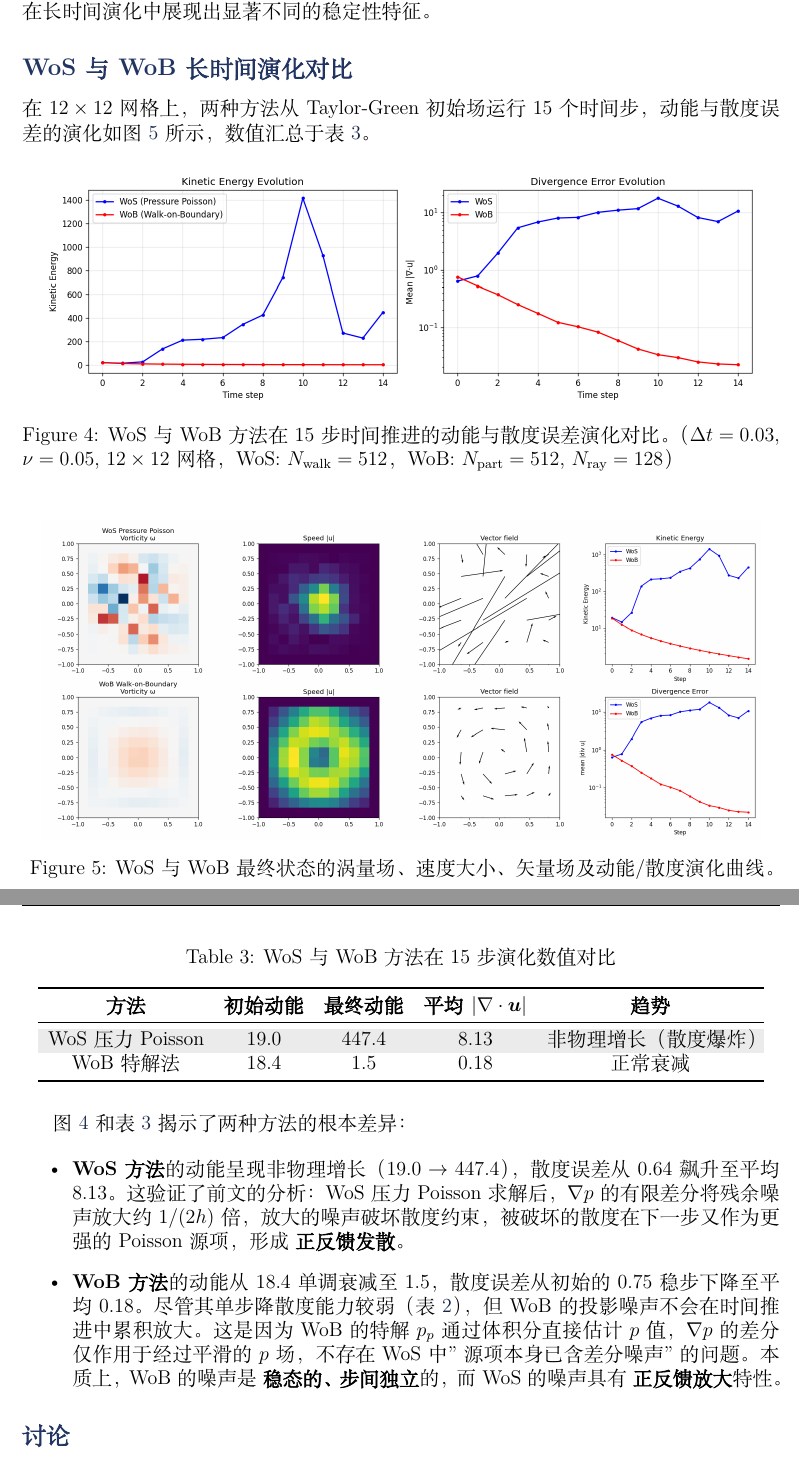
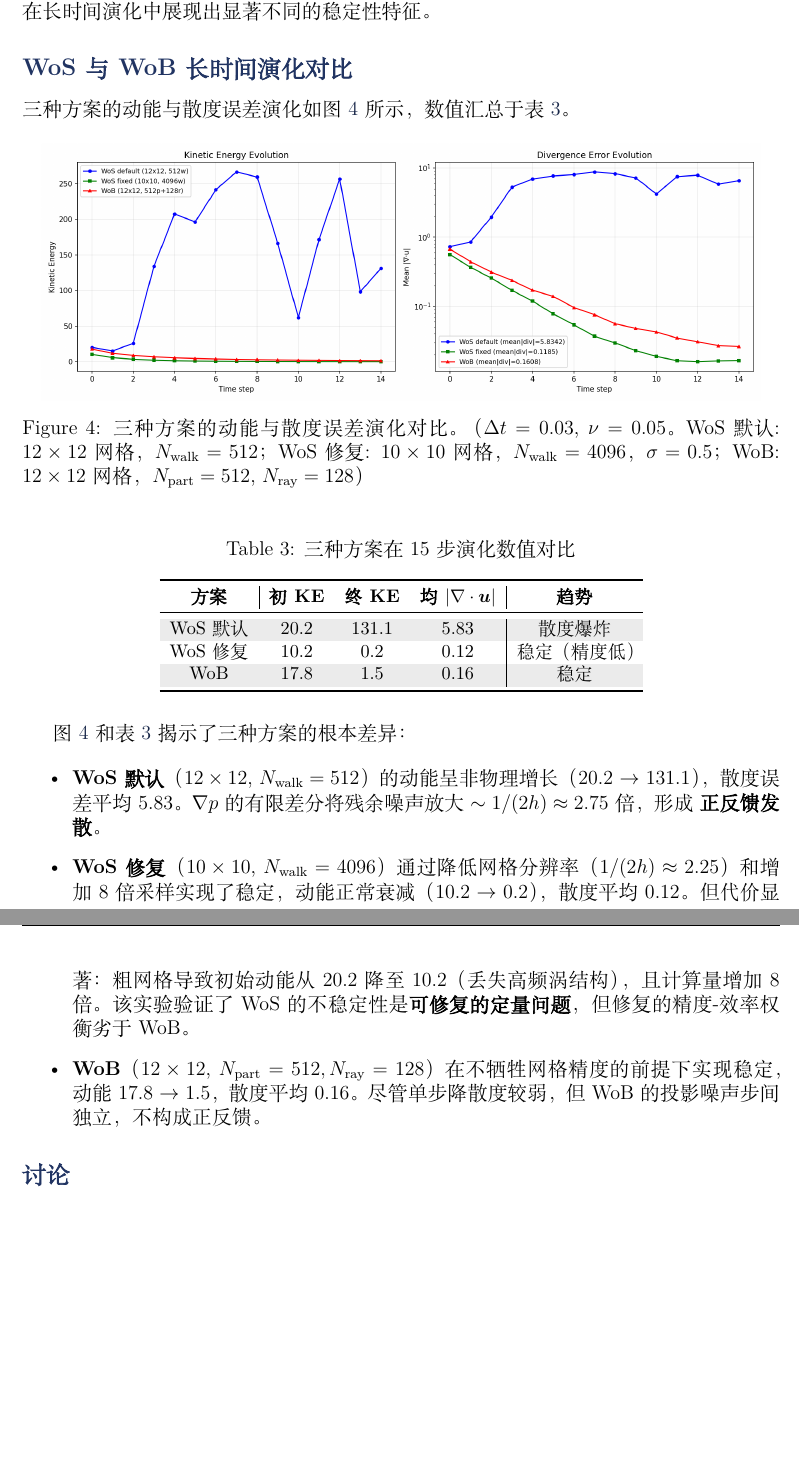
Before and after one commit to 1074792628-pixel/MonteCarloFluidSimulation, a LaTeX paper (report.tex): two parts of pages 7 and 8 of 10 before the commit and two parts of pages 7 and 8 of 9 after it, joined at a grey line, cut so that both start at the same text, the shorter picture padded with empty space. Compiled offline with XeLaTeX; a missing font is replaced by an installed copy or a similar font.

Commit message:
更新WoS修复版对比: 三种方案(默认/修复/WoB) + 新图 + 修正引用

```diff
--- a/report.tex
+++ b/report.tex
@@ -262,44 +262,43 @@ WoS 在单步投影上表现优于 WoB，这是因为 WoS 的采样策略直接
 
 \subsection{WoS 与 WoB 长时间演化对比}
 
-在 $12\times12$ 网格上，两种方法从 Taylor-Green 初始场运行 15 个时间步，动能与散度误差的演化如图 \ref{fig:full_comparison} 所示，数值汇总于表 \ref{tab:full_comparison}。
+三种方案的动能与散度误差演化如图 \ref{fig:energy_div} 所示，数值汇总于表 \ref{tab:full_comparison}。
 
 \begin{figure}[H]
     \centering
-    \includegraphics[width=0.95\textwidth]{report_results/energy_divergence_comparison.png}
-    \caption{WoS 与 WoB 方法在 15 步时间推进的动能与散度误差演化对比。
-    （$\Delta t=0.03$, $\nu=0.05$, $12\times12$ 网格，WoS: $N_{\text{walk}}=512$，WoB: $N_{\text{part}}=512$, $N_{\text{ray}}=128$）}
+    \includegraphics[width=0.95\textwidth]{report_results/three_way_comparison.png}
+    \caption{三种方案的动能与散度误差演化对比。
+    （$\Delta t=0.03$, $\nu=0.05$。WoS 默认: $12\times12$ 网格，$N_{\text{walk}}=512$；
+    WoS 修复: $10\times10$ 网格，$N_{\text{walk}}=4096$，$\sigma=0.5$；
+    WoB: $12\times12$ 网格，$N_{\text{part}}=512$, $N_{\text{ray}}=128$）}
     \label{fig:energy_div}
-\end{figure}
-
-\begin{figure}[H]
-    \centering
-    \includegraphics[width=0.95\textwidth]{report_results/wos_vs_wob_full.png}
-    \caption{WoS 与 WoB 最终状态的涡量场、速度大小、矢量场及动能/散度演化曲线。}
-    \label{fig:full_comparison}
 \end{figure}
 
 \begin{table}[H]
     \centering
-    \caption{WoS 与 WoB 方法在 15 步演化数值对比}
+    \caption{三种方案在 15 步演化数值对比}
     \label{tab:full_comparison}
     \rowcolors{2}{white}{lightgray}
-    \begin{tabular}{ccccc}
+    \small
+    \begin{tabular}{c|ccc|c}
         \toprule
-        \textbf{方法} & \textbf{初始动能} & \textbf{最终动能} & \textbf{平均 $|\nabla\cdot\boldsymbol{u}|$} & \textbf{趋势} \\
+        \textbf{方案} & \textbf{初KE} & \textbf{终KE} & \textbf{均$|\nabla\cdot\boldsymbol{u}|$} & \textbf{趋势} \\
         \midrule
-        WoS 压力 Poisson & 19.0 & 447.4 & 8.13 & 非物理增长（散度爆炸）\\
-        WoB 特解法 & 18.4 & 1.5 & 0.18 & 正常衰减 \\
+        WoS 默认 & 20.2 & 131.1 & 5.83 & 散度爆炸\\
+        WoS 修复 & 10.2 & 0.2 & 0.12 & 稳定（精度低）\\
+        WoB & 17.8 & 1.5 & 0.16 & 稳定\\
         \bottomrule
     \end{tabular}
 \end{table}
 
-图 \ref{fig:energy_div} 和表 \ref{tab:full_comparison} 揭示了两种方法的根本差异：
+图 \ref{fig:energy_div} 和表 \ref{tab:full_comparison} 揭示了三种方案的根本差异：
 
 \begin{itemize}
-    \item \textbf{WoS 方法}的动能呈现非物理增长（19.0 $\to$ 447.4），散度误差从 0.64 飙升至平均 8.13。这验证了前文的分析：WoS 压力 Poisson 求解后，$\nabla p$ 的有限差分将残余噪声放大约 $1/(2h)$ 倍，放大的噪声破坏散度约束，被破坏的散度在下一步又作为更强的 Poisson 源项，形成 \textbf{正反馈发散}。
+    \item \textbf{WoS 默认}（$12\times12$, $N_{\text{walk}}=512$）的动能呈非物理增长（20.2 $\to$ 131.1），散度误差平均 5.83。$\nabla p$ 的有限差分将残余噪声放大 $\sim 1/(2h) \approx 2.75$ 倍，形成 \textbf{正反馈发散}。
 
-    \item \textbf{WoB 方法}的动能从 18.4 单调衰减至 1.5，散度误差从初始的 0.75 稳步下降至平均 0.18。尽管其单步降散度能力较弱（表 \ref{tab:single_step}），但 WoB 的投影噪声不会在时间推进中累积放大。这是因为 WoB 的特解 $p_p$ 通过体积分直接估计 $p$ 值，$\nabla p$ 的差分仅作用于经过平滑的 $p$ 场，不存在 WoS 中"源项本身已含差分噪声"的问题。本质上，WoB 的噪声是 \textbf{稳态的、步间独立}的，而 WoS 的噪声具有 \textbf{正反馈放大}特性。
+    \item \textbf{WoS 修复}（$10\times10$, $N_{\text{walk}}=4096$）通过降低网格分辨率（$1/(2h) \approx 2.25$）和增加 8 倍采样实现了稳定，动能正常衰减（10.2 $\to$ 0.2），散度平均 0.12。但代价显著：粗网格导致初始动能从 20.2 降至 10.2（丢失高频涡结构），且计算量增加 8 倍。该实验验证了 WoS 的不稳定性是\textbf{可修复的定量问题}，但修复的精度-效率权衡劣于 WoB。
+
+    \item \textbf{WoB}（$12\times12$, $N_{\text{part}}=512, N_{\text{ray}}=128$）在不牺牲网格精度的前提下实现稳定，动能 17.8 $\to$ 1.5，散度平均 0.16。尽管单步降散度较弱，但 WoB 的投影噪声步间独立，不构成正反馈。
 \end{itemize}
 
 \subsection{讨论}
```
Also changed, not shown: report.pdf, report_results/three_way_comparison.png (added), 1 other file.
